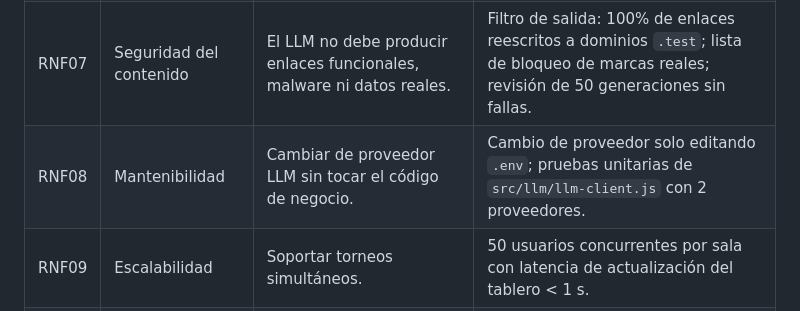
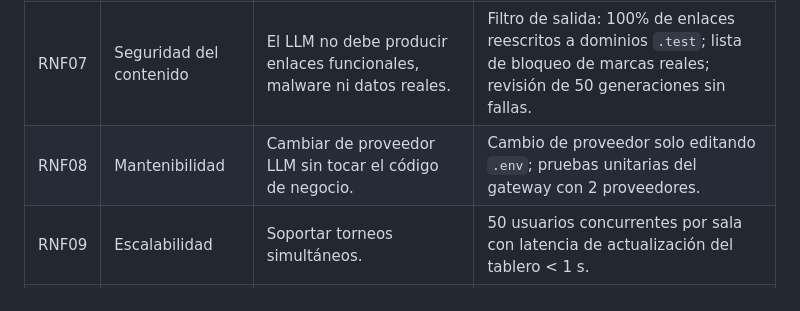
Before and after one commit to FloresVillar/cc451-IHC-grupo15-cyberdojo, a Markdown page: docs/03-requerimientos.md, the part around the change. Drawn GitHub-style.

```diff
--- a/docs/03-requerimientos.md
+++ b/docs/03-requerimientos.md
@@ -42,7 +42,7 @@
 | RNF05 | Privacidad | Datos personales mínimos; el audio no se almacena. | Solo se guardan transcripciones si el usuario lo acepta; cumplimiento de la Ley 29733 de protección de datos personales. |
 | RNF06 | Seguridad | Comunicación y credenciales protegidas. | HTTPS obligatorio, JWT con expiración de 1 h, API keys solo en el backend, rate limiting por usuario. |
 | RNF07 | Seguridad del contenido | El LLM no debe producir enlaces funcionales, malware ni datos reales. | Filtro de salida: 100% de enlaces reescritos a dominios `.test`; lista de bloqueo de marcas reales; revisión de 50 generaciones sin fallas. |
-| RNF08 | Mantenibilidad | Cambiar de proveedor LLM sin tocar el código de negocio. | Cambio de proveedor solo editando `.env`; pruebas unitarias de `src/llm/llm-client.js` con 2 proveedores. |
+| RNF08 | Mantenibilidad | Cambiar de proveedor LLM sin tocar el código de negocio. | Cambio de proveedor solo editando `.env`; pruebas unitarias del gateway con 2 proveedores. |
 | RNF09 | Escalabilidad | Soportar torneos simultáneos. | 50 usuarios concurrentes por sala con latencia de actualización del tablero < 1 s. |
 | RNF10 | Disponibilidad | Si el LLM falla, la experiencia no se corta. | Fallback automático al banco de escenarios en < 3 s ante timeout o error. |
 | RNF11 | Lenguaje | Español claro y cercano (Perú). | Textos revisados con prueba de lectura; sin tecnicismos sin explicar. |
```
